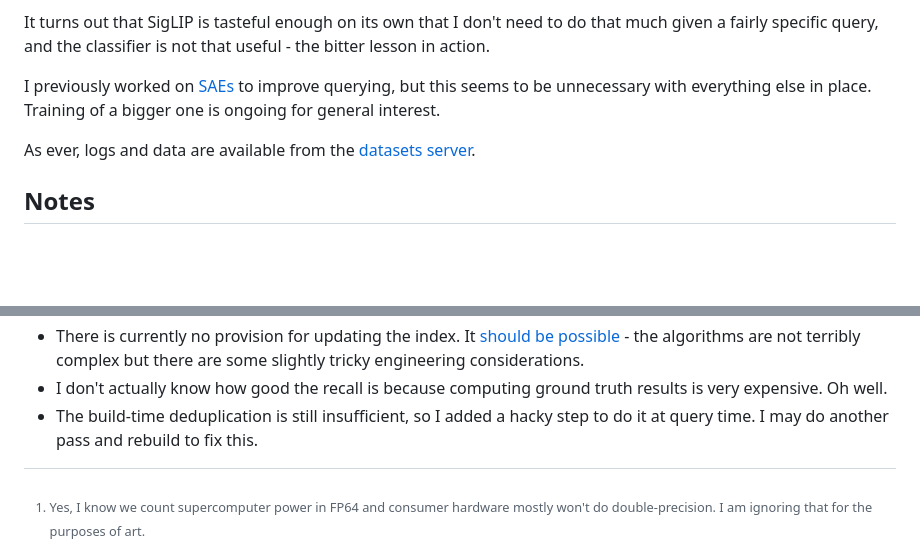
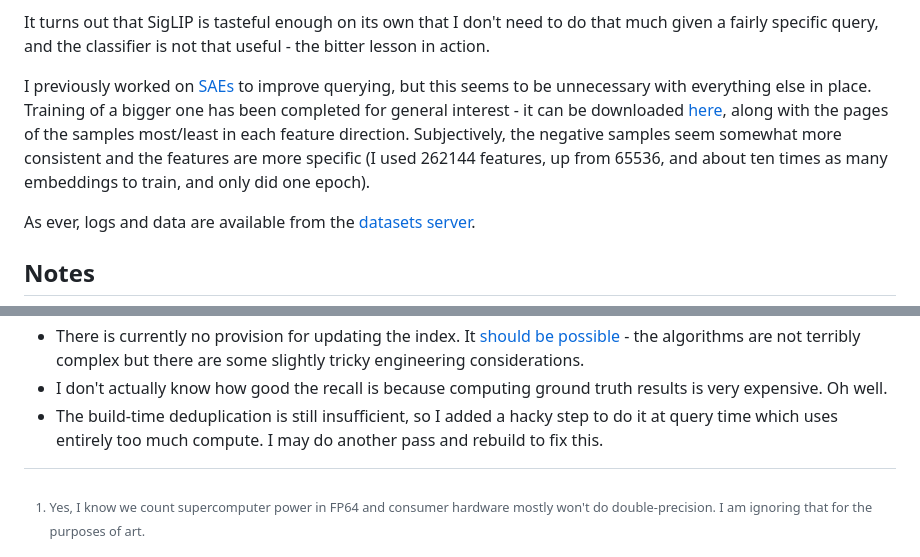
Before and after one commit to osmarks/website, a Markdown page: blog/scaling-meme-search.md, 2 parts joined by grey strips. Drawn GitHub-style; blank space fills up the shorter version.

```diff
--- a/blog/scaling-meme-search.md
+++ b/blog/scaling-meme-search.md
@@ -88,7 +88,7 @@ This all required more time in the data labelling mines and slightly different a
 
 It turns out that SigLIP is tasteful enough on its own that I don't need to do that much given a fairly specific query, and the classifier is not that useful - the bitter lesson in action.
 
-I previously worked on [SAEs](/memesae/) to improve querying, but this seems to be unnecessary with everything else in place. Training of a bigger one is ongoing for general interest.
+I previously worked on [SAEs](/memesae/) to improve querying, but this seems to be unnecessary with everything else in place. Training of a bigger one has been completed for general interest - it can be downloaded [here](https://datasets.osmarks.net/big_sae/), along with the pages of the samples most/least in each feature direction. Subjectively, the negative samples seem somewhat more consistent and the features are more specific (I used 262144 features, up from 65536, and about ten times as many embeddings to train, and only did one epoch).
 
 As ever, logs and data are available from the [datasets server](https://datasets.osmarks.net/projects-formerly-codenamed-radius-tyrian-phase-ii/).
 
@@ -111,7 +111,7 @@ The meme search master plan.
 * Data labelling makes me much more misanthropic. So much of the randomly sampled content used to bootstrap rating is inane advertising, extremely poorly photographed images of games on computer screens or nonsense political memes.
 * There is currently no provision for updating the index. It [should be possible](https://arxiv.org/abs/2105.09613) - the algorithms are not terribly complex but there are some slightly tricky engineering considerations.
 * I don't actually know how good the recall is because computing ground truth results is very expensive. Oh well.
-* The build-time deduplication is still insufficient, so I added a hacky step to do it at query time. I may do another pass and rebuild to fix this.
+* The build-time deduplication is still insufficient, so I added a hacky step to do it at query time which uses entirely too much compute. I may do another pass and rebuild to fix this.
 
 [^1]: Yes, I know we count supercomputer power in FP64 and consumer hardware mostly won't do double-precision. I am ignoring that for the purposes of art.
 
```
Also changed, not shown: blog/ml-workstation.md (+10 -1 lines).
